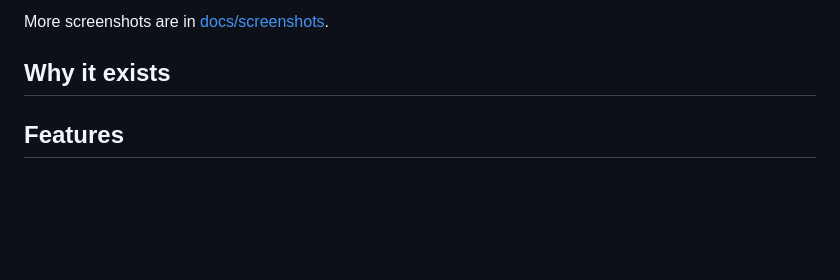
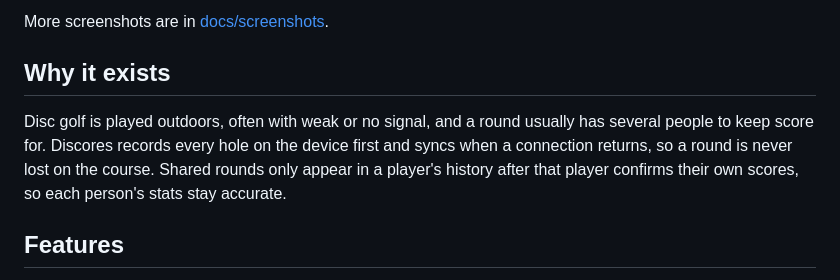
Before and after one commit to bsav0016/Discores, a Markdown page: README.md, the part around the change. Rendered like a GitHub page; blank space fills up the shorter version.

Commit message:
Fill in the Why it exists section
Describe the problem each project solves.

Co-Authored-By: Claude Sonnet 5.5 <noreply@anthropic.com>

```diff
--- a/README.md
+++ b/README.md
@@ -8,7 +8,7 @@ More screenshots are in [docs/screenshots](docs/screenshots).
 
 ## Why it exists
 
-<!-- TODO: in your own words, why you built it (a free alternative to existing apps? playing with a local group?) -->
+Disc golf is played outdoors, often with weak or no signal, and a round usually has several people to keep score for. Discores records every hole on the device first and syncs when a connection returns, so a round is never lost on the course. Shared rounds only appear in a player's history after that player confirms their own scores, so each person's stats stay accurate.
 
 ## Features
 
```
